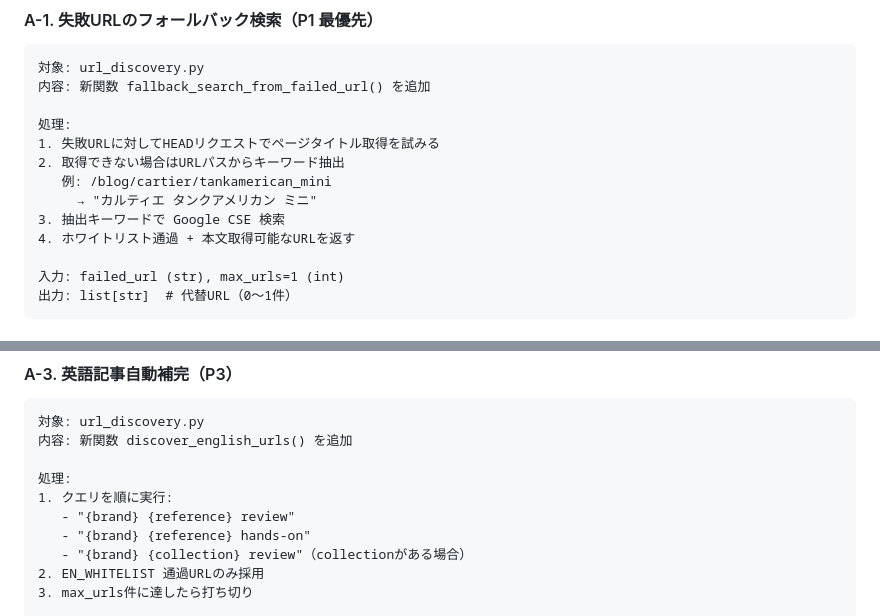
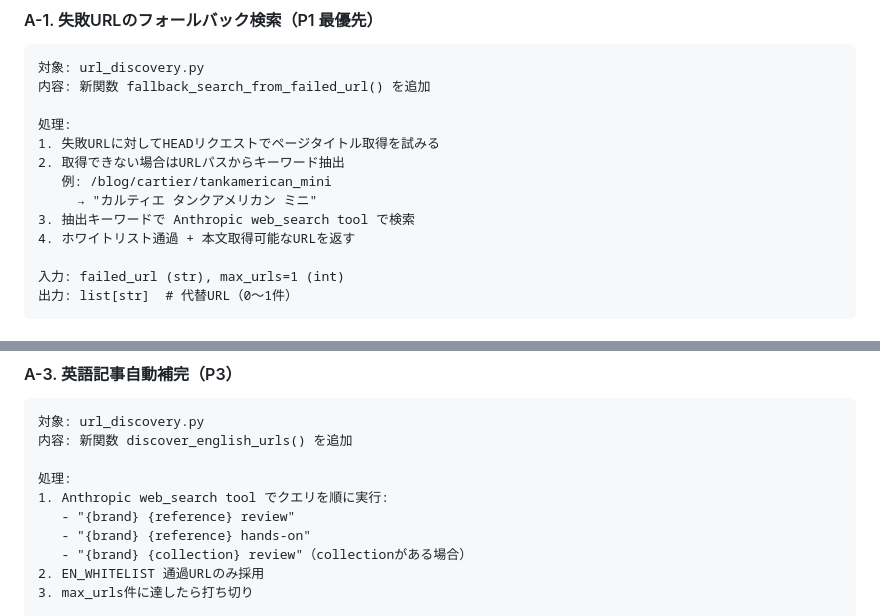
Before and after one commit to isaomisk/HoroloGen, a Markdown page: docs/horologen_implementation_plan.md, 2 parts joined by grey strips. Drawn GitHub-style.

Commit message:
docs: update implementation plan

```diff
--- a/docs/horologen_implementation_plan.md
+++ b/docs/horologen_implementation_plan.md
@@ -34,7 +34,7 @@
 2. 取得できない場合はURLパスからキーワード抽出
    例: /blog/cartier/tankamerican_mini
      → "カルティエ タンクアメリカン ミニ"
-3. 抽出キーワードで Google CSE 検索
+3. 抽出キーワードで Anthropic web_search tool で検索
 4. ホワイトリスト通過 + 本文取得可能なURLを返す
 
 入力: failed_url (str), max_urls=1 (int)
@@ -67,7 +67,7 @@
 内容: 新関数 discover_english_urls() を追加
 
 処理:
-1. クエリを順に実行:
+1. Anthropic web_search tool でクエリを順に実行:
    - "{brand} {reference} review"
    - "{brand} {reference} hands-on"
    - "{brand} {collection} review"（collectionがある場合）
```
